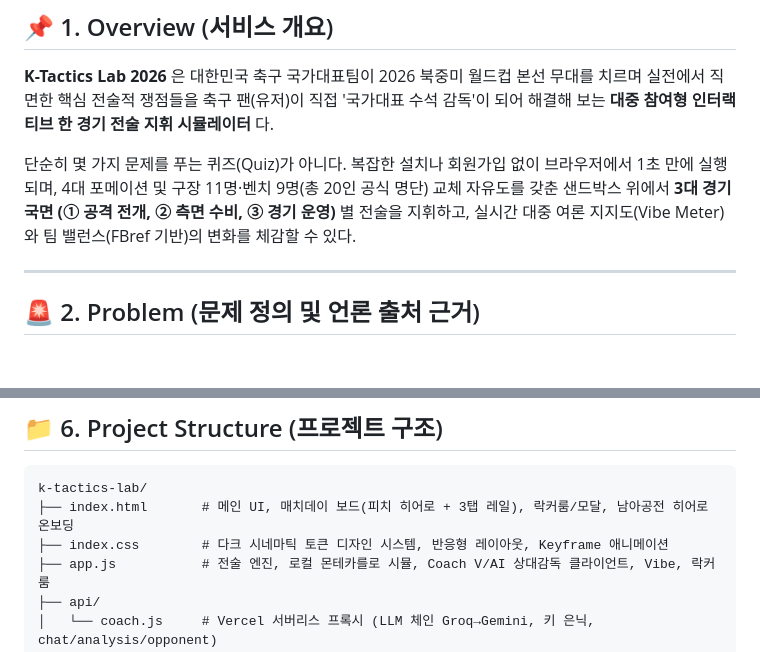
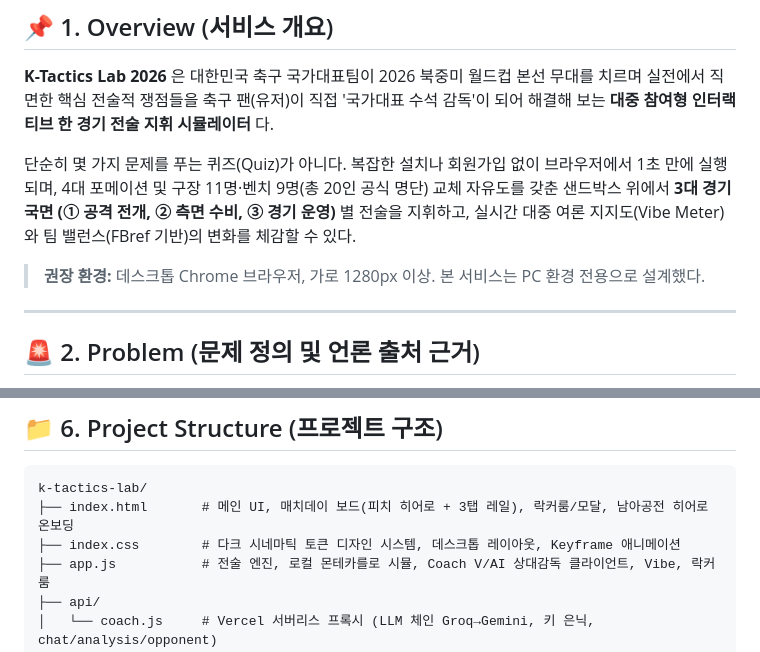
Before and after one commit to liminal-cipher/k-tactics-lab-2026, a Markdown page: README.md, 2 parts joined by grey strips. Drawn GitHub-style; blank space fills up the shorter version.

````diff
--- a/README.md
+++ b/README.md
@@ -13,6 +13,8 @@
 **K-Tactics Lab 2026** 은 대한민국 축구 국가대표팀이 2026 북중미 월드컵 본선 무대를 치르며 실전에서 직면한 핵심 전술적 쟁점들을 축구 팬(유저)이 직접 '국가대표 수석 감독'이 되어 해결해 보는 **대중 참여형 인터랙티브 한 경기 전술 지휘 시뮬레이터** 다.
 
 단순히 몇 가지 문제를 푸는 퀴즈(Quiz)가 아니다. 복잡한 설치나 회원가입 없이 브라우저에서 1초 만에 실행되며, 4대 포메이션 및 구장 11명·벤치 9명(총 20인 공식 명단) 교체 자유도를 갖춘 샌드박스 위에서 **3대 경기 국면 (① 공격 전개, ② 측면 수비, ③ 경기 운영)** 별 전술을 지휘하고, 실시간 대중 여론 지지도(Vibe Meter)와 팀 밸런스(FBref 기반)의 변화를 체감할 수 있다.
+
+> **권장 환경:** 데스크톱 Chrome 브라우저, 가로 1280px 이상. 본 서비스는 PC 환경 전용으로 설계했다.
 
 ---
 
@@ -95,7 +97,7 @@
 ```text
 k-tactics-lab/
 ├── index.html       # 메인 UI, 매치데이 보드(피치 히어로 + 3탭 레일), 락커룸/모달, 남아공전 히어로 온보딩
-├── index.css        # 다크 시네마틱 토큰 디자인 시스템, 반응형 레이아웃, Keyframe 애니메이션
+├── index.css        # 다크 시네마틱 토큰 디자인 시스템, 데스크톱 레이아웃, Keyframe 애니메이션
 ├── app.js           # 전술 엔진, 로컬 몬테카를로 시뮬, Coach V/AI 상대감독 클라이언트, Vibe, 락커룸
 ├── api/
 │   └── coach.js     # Vercel 서버리스 프록시 (LLM 체인 Groq→Gemini, 키 은닉, chat/analysis/opponent)
````
Also changed, not shown: other parts of README.md (+4 -4 lines), PROPOSAL.md (+12 -24 lines), docs/USER_GUIDE.md (+1 -1 lines), docs/img/proposal-board.png (added).
